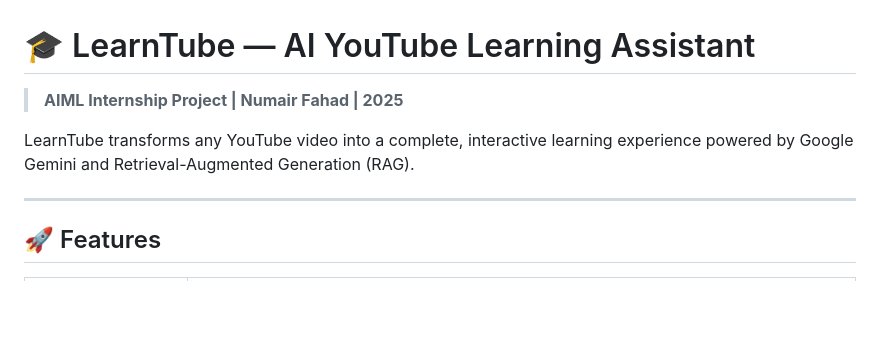
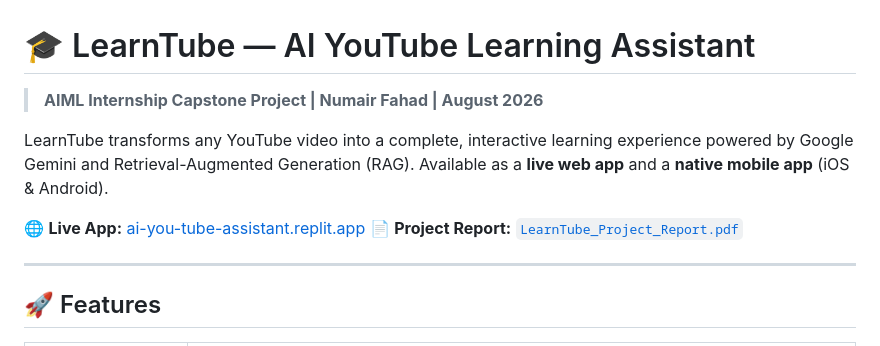
Before and after one commit to numair-2003/AIML-Internship-NumairFahad, a Markdown page: ai_youtube_learning_assistant/README.md, the part around one of its changes. Rendered like a GitHub page; blank space fills up the shorter version.

```diff
--- a/ai_youtube_learning_assistant/README.md
+++ b/ai_youtube_learning_assistant/README.md
@@ -1,8 +1,11 @@
 # 🎓 LearnTube — AI YouTube Learning Assistant
 
-> **AIML Internship Project | Numair Fahad | 2025**
+> **AIML Internship Capstone Project | Numair Fahad | August 2026**
 
-LearnTube transforms any YouTube video into a complete, interactive learning experience powered by Google Gemini and Retrieval-Augmented Generation (RAG).
+LearnTube transforms any YouTube video into a complete, interactive learning experience powered by Google Gemini and Retrieval-Augmented Generation (RAG). Available as a **live web app** and a **native mobile app** (iOS & Android).
+
+🌐 **Live App:** [ai-you-tube-assistant.replit.app](https://ai-you-tube-assistant.replit.app)
+📄 **Project Report:** [`LearnTube_Project_Report.pdf`](../LearnTube_Project_Report.pdf)
 
 ---
 
```
Also changed, not shown: other parts of ai_youtube_learning_assistant/README.md (+80 -57 lines), README.md (+37 -5 lines).
